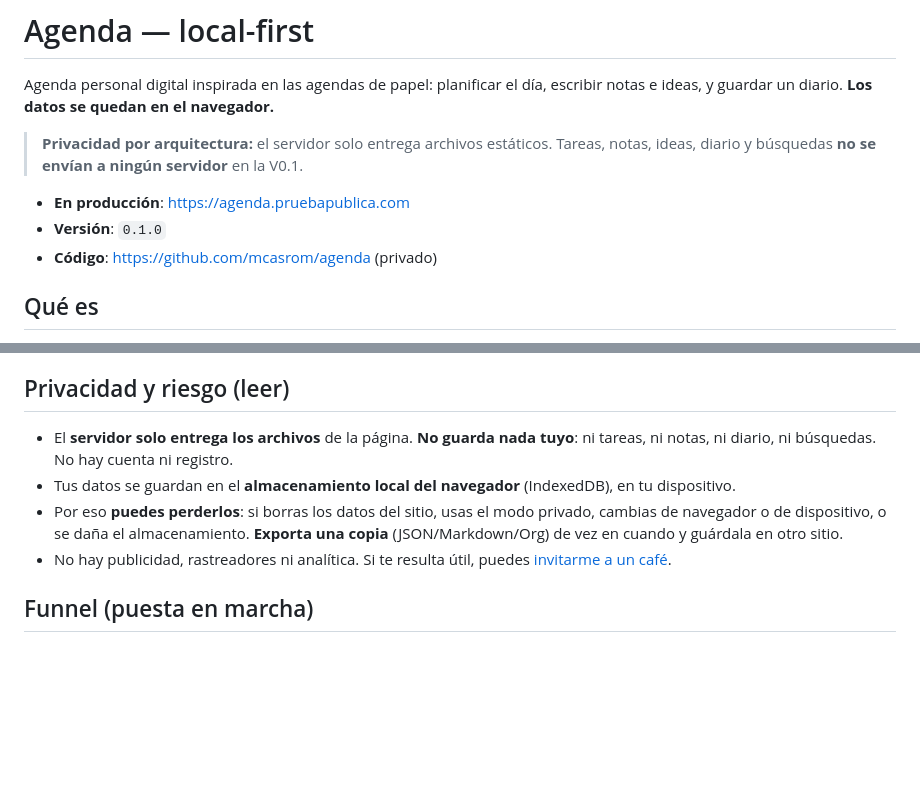
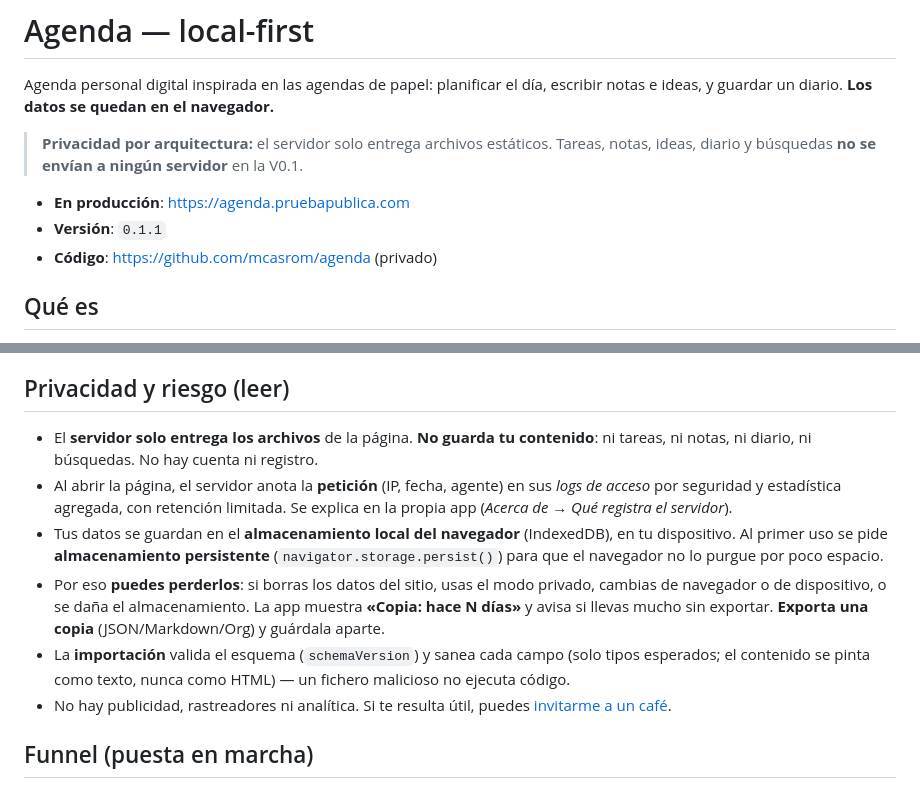
Before and after one commit to mcasrom/agenda, a Markdown page: README.md, 2 parts joined by grey strips. GitHub-like rendering; blank space fills up the shorter version.

Commit message:
readme: v0.1.1 (persistencia, copia, validacion de importacion, transparencia de logs)

```diff
--- a/README.md
+++ b/README.md
@@ -7,7 +7,7 @@ escribir notas e ideas, y guardar un diario. **Los datos se quedan en el navegad
 > Tareas, notas, ideas, diario y búsquedas **no se envían a ningún servidor** en la V0.1.
 
 - **En producción**: <https://agenda.pruebapublica.com>
-- **Versión**: `0.1.0`
+- **Versión**: `0.1.1`
 - **Código**: <https://github.com/mcasrom/agenda> (privado)
 
 ## Qué es
@@ -21,12 +21,19 @@ escribir notas e ideas, y guardar un diario. **Los datos se quedan en el navegad
 
 ## Privacidad y riesgo (leer)
 
-- El **servidor solo entrega los archivos** de la página. **No guarda nada tuyo**: ni tareas,
+- El **servidor solo entrega los archivos** de la página. **No guarda tu contenido**: ni tareas,
   ni notas, ni diario, ni búsquedas. No hay cuenta ni registro.
+- Al abrir la página, el servidor anota la **petición** (IP, fecha, agente) en sus *logs de acceso*
+  por seguridad y estadística agregada, con retención limitada. Se explica en la propia app
+  (*Acerca de → Qué registra el servidor*).
 - Tus datos se guardan en el **almacenamiento local del navegador** (IndexedDB), en tu dispositivo.
+  Al primer uso se pide **almacenamiento persistente** (`navigator.storage.persist()`) para que el
+  navegador no lo purgue por poco espacio.
 - Por eso **puedes perderlos**: si borras los datos del sitio, usas el modo privado, cambias de
-  navegador o de dispositivo, o se daña el almacenamiento. **Exporta una copia** (JSON/Markdown/Org)
-  de vez en cuando y guárdala en otro sitio.
+  navegador o de dispositivo, o se daña el almacenamiento. La app muestra **«Copia: hace N días»**
+  y avisa si llevas mucho sin exportar. **Exporta una copia** (JSON/Markdown/Org) y guárdala aparte.
+- La **importación** valida el esquema (`schemaVersion`) y sanea cada campo (solo tipos esperados;
+  el contenido se pinta como texto, nunca como HTML) — un fichero malicioso no ejecuta código.
 - No hay publicidad, rastreadores ni analítica. Si te resulta útil, puedes
   [invitarme a un café](https://ko-fi.com/m_castillo).
 
```
